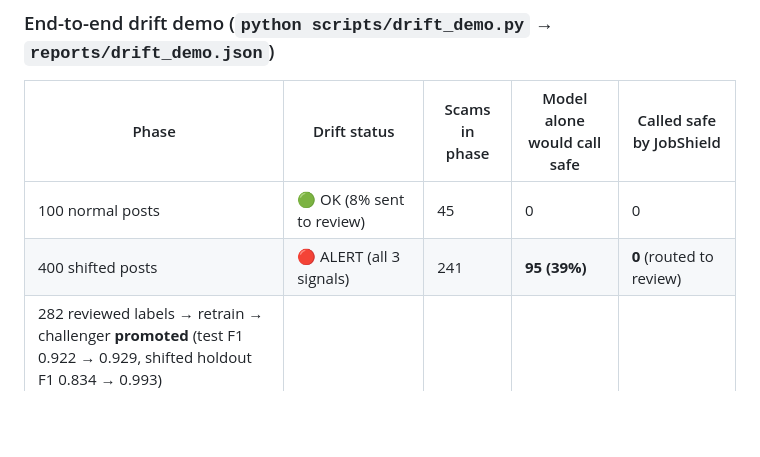
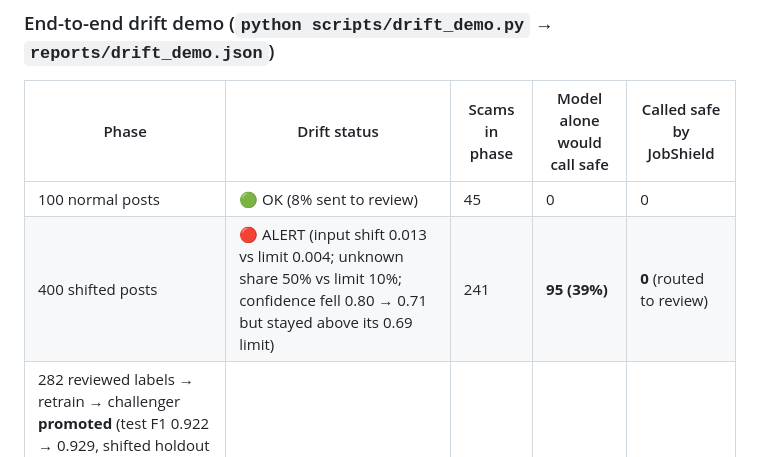
Before and after one commit to Sankha-Kuruppu/TensorForge-Finals, a Markdown page: README.md, the part around the change. Drawn GitHub-style; blank space fills up the shorter version.

Commit message:
README: state exactly which drift signals fired in the demo

```diff
--- a/README.md
+++ b/README.md
@@ -171,7 +171,7 @@ Without monitoring, v1 would silently miss **29% of new-tactic scams**. The retr
 | Phase | Drift status | Scams in phase | Model alone would call safe | Called safe by JobShield |
 |---|---|---|---|---|
 | 100 normal posts | 🟢 OK (8% sent to review) | 45 | 0 | 0 |
-| 400 shifted posts | 🔴 ALERT (all 3 signals) | 241 | **95 (39%)** | **0** (routed to review) |
+| 400 shifted posts | 🔴 ALERT (input shift 0.013 vs limit 0.004; unknown share 50% vs limit 10%; confidence fell 0.80 → 0.71 but stayed above its 0.69 limit) | 241 | **95 (39%)** | **0** (routed to review) |
 | 282 reviewed labels → retrain → challenger **promoted** (test F1 0.922 → 0.929, shifted holdout F1 0.834 → 0.993) | | | | |
 | 200 new shifted posts | 🟠 WARN (unknown share 50% → 0%) | 113 | **0** | **0** (review rate 5.5%) |
 
```
